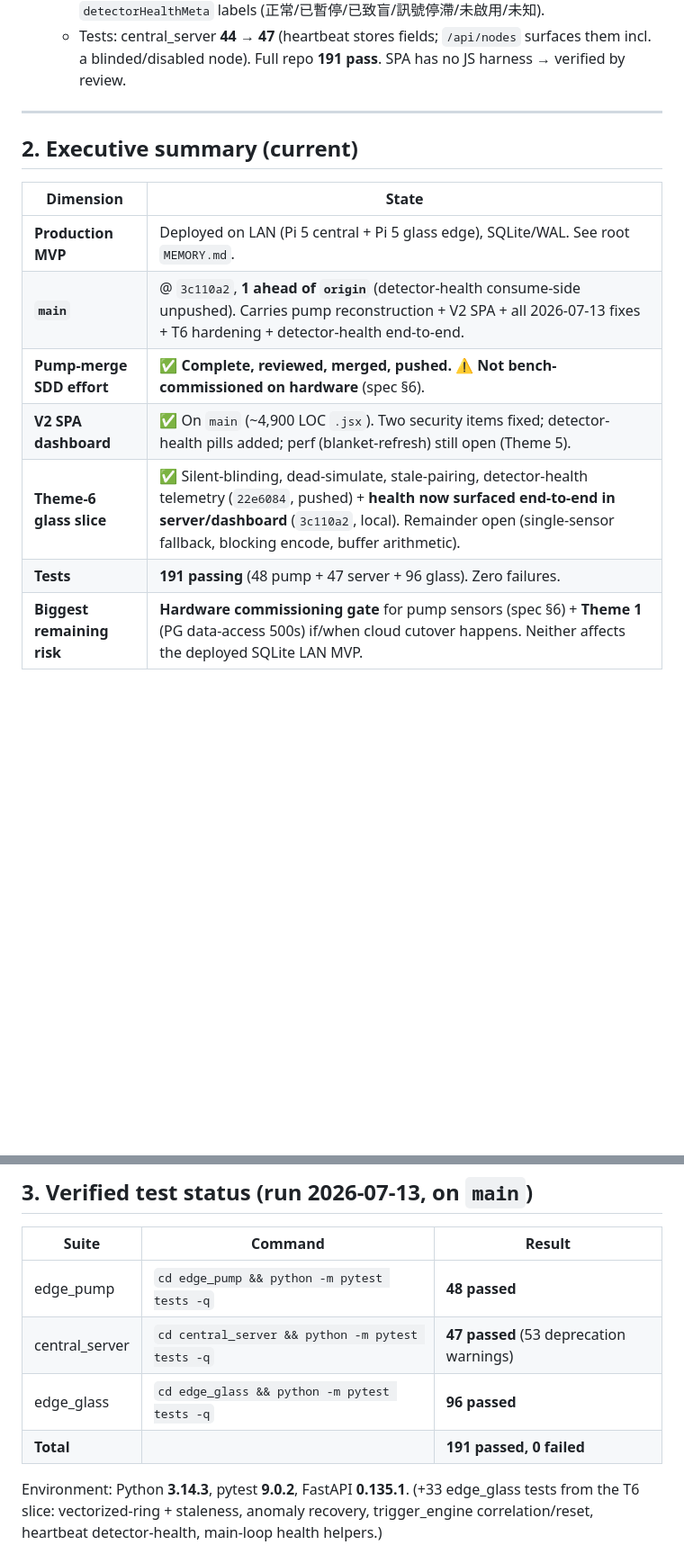
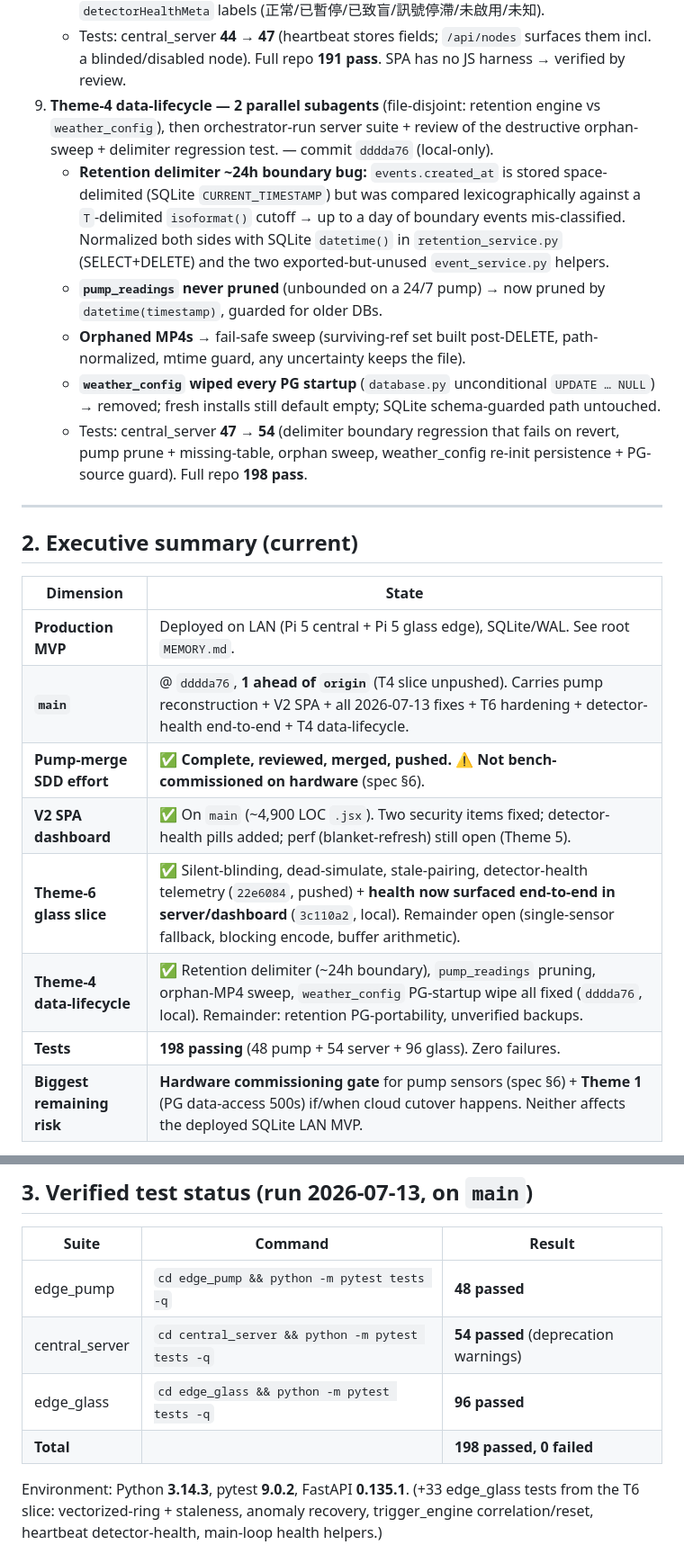
Before and after one commit to Thomas-Tai/sdprs, a Markdown page: docs/superpowers/PROGRESS.md, 2 parts joined by grey strips. Shown at 90% size. GitHub-like rendering; blank space fills up the shorter version.

Commit message:
docs(progress): record Theme-4 data-lifecycle slice

```diff
--- a/docs/superpowers/PROGRESS.md
+++ b/docs/superpowers/PROGRESS.md
@@ -45,6 +45,12 @@ The remaining work is the (now-advancing) open reconstruction themes plus one **
    - **Server:** `mqtt_service._handle_heartbeat` stores the two fields (node_states + `metadata` JSON — **no migration**); `NodeStatus` + both `/api/nodes` construction sites expose them. Mirrors the existing `buffer_health` REST path. (`broadcast_node_status` is dead code → WS left untouched.)
    - **SPA:** `mapNode` normalizes + **folds detector health into node status** (online camera that is blinded/paused/disabled/stale → `warn`); new shared `<DetectorHealth>` atom renders 視覺/音訊 pills (camera-only) in NodeCard + NodeSidePanel; `detectorHealthMeta` labels (正常/已暫停/已致盲/訊號停滯/未啟用/未知).
    - Tests: central_server **44 → 47** (heartbeat stores fields; `/api/nodes` surfaces them incl. a blinded/disabled node). Full repo **191 pass**. SPA has no JS harness → verified by review.
+9. **Theme-4 data-lifecycle — 2 parallel subagents** (file-disjoint: retention engine vs `weather_config`), then orchestrator-run server suite + review of the destructive orphan-sweep + delimiter regression test. — commit `dddda76` (local-only).
+   - **Retention delimiter ~24h boundary bug:** `events.created_at` is stored space-delimited (SQLite `CURRENT_TIMESTAMP`) but was compared lexicographically against a `T`-delimited `isoformat()` cutoff → up to a day of boundary events mis-classified. Normalized both sides with SQLite `datetime()` in `retention_service.py` (SELECT+DELETE) and the two exported-but-unused `event_service.py` helpers.
+   - **`pump_readings` never pruned** (unbounded on a 24/7 pump) → now pruned by `datetime(timestamp)`, guarded for older DBs.
+   - **Orphaned MP4s** → fail-safe sweep (surviving-ref set built post-DELETE, path-normalized, mtime guard, any uncertainty keeps the file).
+   - **`weather_config` wiped every PG startup** (`database.py` unconditional `UPDATE … NULL`) → removed; fresh installs still default empty; SQLite schema-guarded path untouched.
+   - Tests: central_server **47 → 54** (delimiter boundary regression that fails on revert, pump prune + missing-table, orphan sweep, weather_config re-init persistence + PG-source guard). Full repo **198 pass**.
 
 ---
 
@@ -53,11 +59,12 @@ The remaining work is the (now-advancing) open reconstruction themes plus one **
 | Dimension | State |
 |---|---|
 | **Production MVP** | Deployed on LAN (Pi 5 central + Pi 5 glass edge), SQLite/WAL. See root `MEMORY.md`. |
-| **`main`** | @ `3c110a2`, **1 ahead of `origin`** (detector-health consume-side unpushed). Carries pump reconstruction + V2 SPA + all 2026-07-13 fixes + T6 hardening + detector-health end-to-end. |
+| **`main`** | @ `dddda76`, **1 ahead of `origin`** (T4 slice unpushed). Carries pump reconstruction + V2 SPA + all 2026-07-13 fixes + T6 hardening + detector-health end-to-end + T4 data-lifecycle. |
 | **Pump-merge SDD effort** | ✅ **Complete, reviewed, merged, pushed.** ⚠️ **Not bench-commissioned on hardware** (spec §6). |
 | **V2 SPA dashboard** | ✅ On `main` (~4,900 LOC `.jsx`). Two security items fixed; detector-health pills added; perf (blanket-refresh) still open (Theme 5). |
 | **Theme-6 glass slice** | ✅ Silent-blinding, dead-simulate, stale-pairing, detector-health telemetry (`22e6084`, pushed) + **health now surfaced end-to-end in server/dashboard** (`3c110a2`, local). Remainder open (single-sensor fallback, blocking encode, buffer arithmetic). |
-| **Tests** | **191 passing** (48 pump + 47 server + 96 glass). Zero failures. |
+| **Theme-4 data-lifecycle** | ✅ Retention delimiter (~24h boundary), `pump_readings` pruning, orphan-MP4 sweep, `weather_config` PG-startup wipe all fixed (`dddda76`, local). Remainder: retention PG-portability, unverified backups. |
+| **Tests** | **198 passing** (48 pump + 54 server + 96 glass). Zero failures. |
 | **Biggest remaining risk** | **Hardware commissioning gate** for pump sensors (spec §6) + **Theme 1** (PG data-access 500s) if/when cloud cutover happens. Neither affects the deployed SQLite LAN MVP. |
 
 **One-line status:** Pump-merge is shipped and green on `main`; the next work is the open reconstruction themes and the pump hardware bench pass — not fixing what shipped.
@@ -69,9 +76,9 @@ The remaining work is the (now-advancing) open reconstruction themes plus one **
 | Suite | Command | Result |
 |---|---|---|
 | edge_pump | `cd edge_pump && python -m pytest tests -q` | **48 passed** |
-| central_server | `cd central_server && python -m pytest tests -q` | **47 passed** (53 deprecation warnings) |
+| central_server | `cd central_server && python -m pytest tests -q` | **54 passed** (deprecation warnings) |
 | edge_glass | `cd edge_glass && python -m pytest tests -q` | **96 passed** |
-| **Total** | | **191 passed, 0 failed** |
+| **Total** | | **198 passed, 0 failed** |
 
 Environment: Python **3.14.3**, pytest **9.0.2**, FastAPI **0.135.1**. (+33 edge_glass tests from the T6 slice: vectorized-ring + staleness, anomaly recovery, trigger_engine correlation/reset, heartbeat detector-health, main-loop health helpers.)
 
```
Also changed, not shown: other parts of docs/superpowers/PROGRESS.md (+4 -4 lines).
